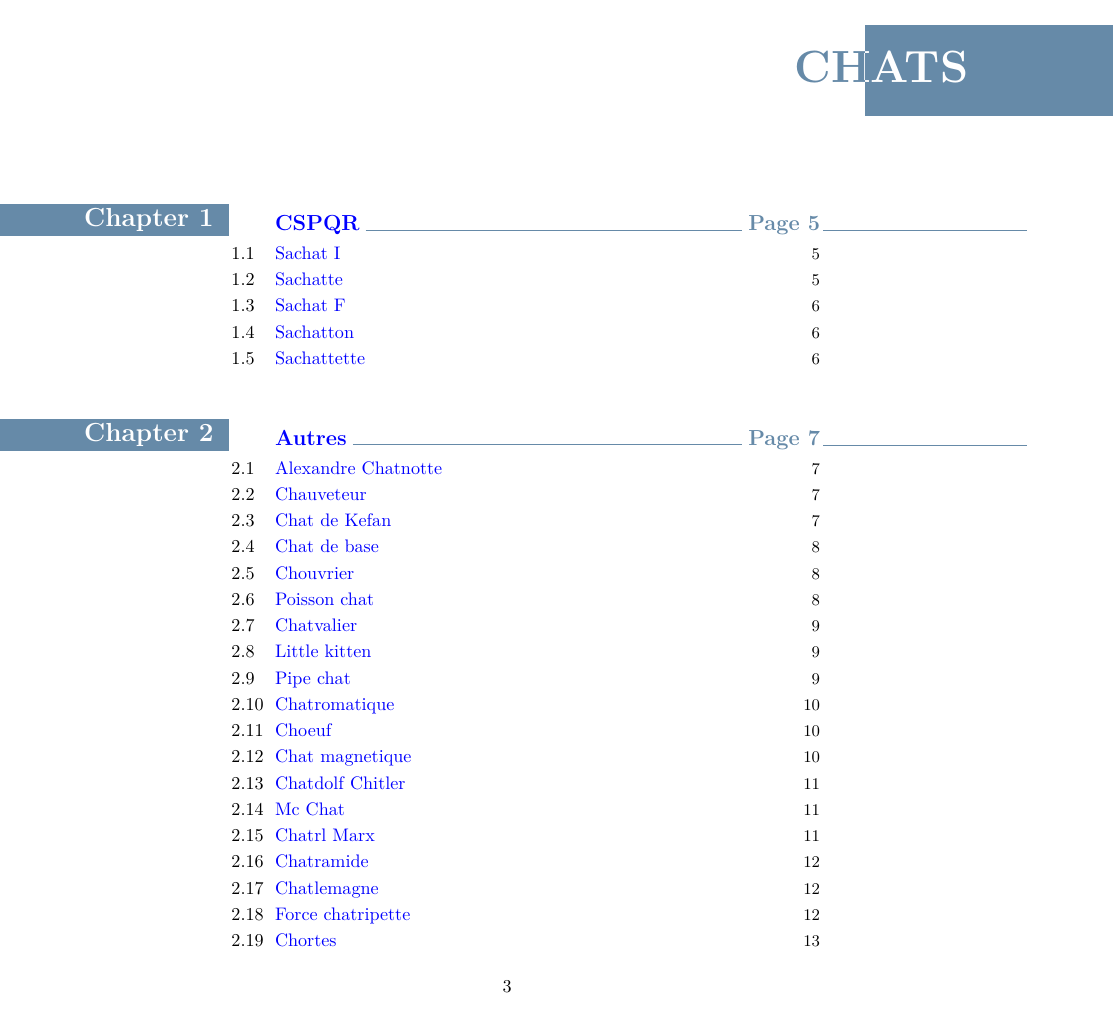
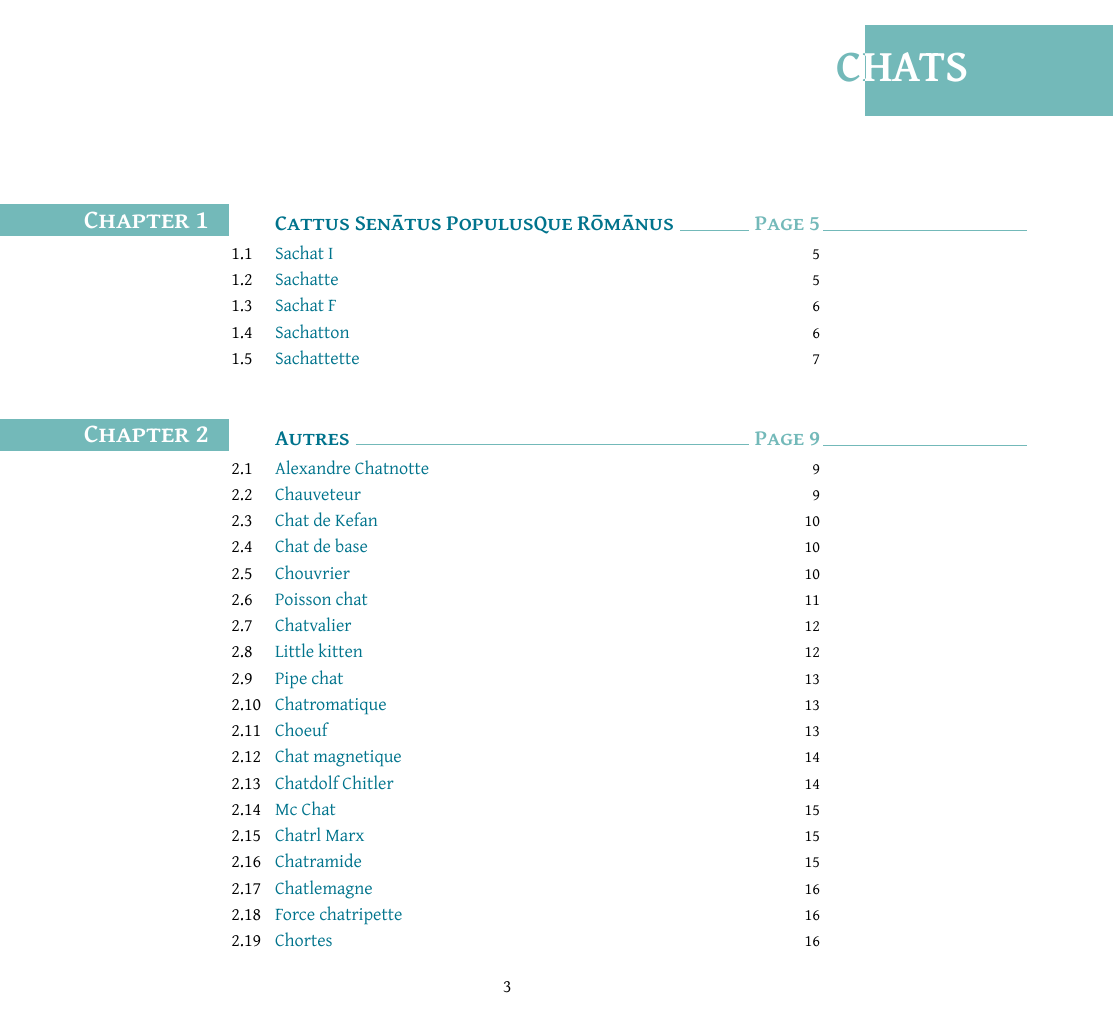
Before and after one commit to rxt01/CSPQR, a LaTeX book (main.tex): page 3 of 21 before the commit and page 3 of 25 after it. Compiled offline with XeLaTeX.

Commit message:
made things look better

```diff
--- a/main.tex
+++ b/main.tex
@@ -1,17 +1,24 @@
+%! TEX program = lualatex
 \documentclass{book}
 
 \usepackage{graphicx}
 \graphicspath{ {./pictures/} }
 \usepackage{multicol}
 \usepackage{hyperref}
+\usepackage{gentium-otf}
 \hypersetup{
     colorlinks,
     citecolor=black,
     filecolor=black,
-    linkcolor=blue,
+    linkcolor=teal!90!blue,
     urlcolor=black,
     pdfborderstyle={/S/U/W 1}
 }
+\usepackage{tikz}
+\usepackage[svgnames]{xcolor}
+\usepackage[most,many,breakable]{tcolorbox}
+
+
 
 \title{Recueil de chat}
 \author{Sacha Bazin, Vincent Kieu Habel et Kefan Mei}
@@ -23,20 +30,19 @@
 
 
 \usepackage{tikz}
-\definecolor{doc}{RGB}{0,60,110}
 \usepackage{titletoc}
 \contentsmargin{0cm}
 \titlecontents{chapter}[3.7pc]
 {\addvspace{30pt}%
 	\begin{tikzpicture}[remember picture, overlay]%
-		\draw[fill=doc!60,draw=doc!60] (-7,-.1) rectangle (-0.9,.5);%
+		\draw[fill=teal!55!white,draw=teal!55!white] (-7,-.1) rectangle (-0.9,.5);%
 		\pgftext[left,x=-3.7cm,y=0.2cm]{\color{white}\Large\sc\bfseries Chapter\ \thecontentslabel};%
-	\end{tikzpicture}\color{doc!60}\large\sc\bfseries}%
+	\end{tikzpicture}\color{teal!55!white}\large\sc\bfseries}%
 {}
 {}
 {\;\titlerule\;\large\sc\bfseries Page \thecontentspage
 	\begin{tikzpicture}[remember picture, overlay]
-		\draw[fill=doc!60,draw=doc!60] (2pt,0) rectangle (4,0.1pt);
+		\draw[fill=teal!55!white,draw=teal!55!white] (2pt,0) rectangle (4,0.1pt);
 	\end{tikzpicture}}%
 \titlecontents{section}[3.7pc]
 {\addvspace{2pt}}
@@ -56,13 +62,22 @@
 	\chapter*{%
 	  \vspace*{-20\p@}%
 	  \begin{tikzpicture}[remember picture, overlay]%
-		  \pgftext[right,x=15cm,y=0.2cm]{\color{doc!60}\Huge\sc\bfseries \contentsname};%
-		  \draw[fill=doc!60,draw=doc!60] (13,-.75) rectangle (20,1);%
+		  \pgftext[right,x=15cm,y=0.2cm]{\color{teal!55!white}\Huge\sc\bfseries \contentsname};%
+		  \draw[fill=teal!55!white,draw=teal!55!white] (13,-.75) rectangle (20,1);%
 		  \clip (13,-.75) rectangle (20,1);
 		  \pgftext[right,x=15cm,y=0.2cm]{\color{white}\Huge\sc\bfseries \contentsname};%
 	  \end{tikzpicture}}%
 	\@starttoc{toc}}
 \makeatother
+
+
+
+
+
+
+
+
+
 
 
 
```
Also changed, not shown: CSPQR.tex (+1 -1 lines), macros.tex (+17 -1 lines).
